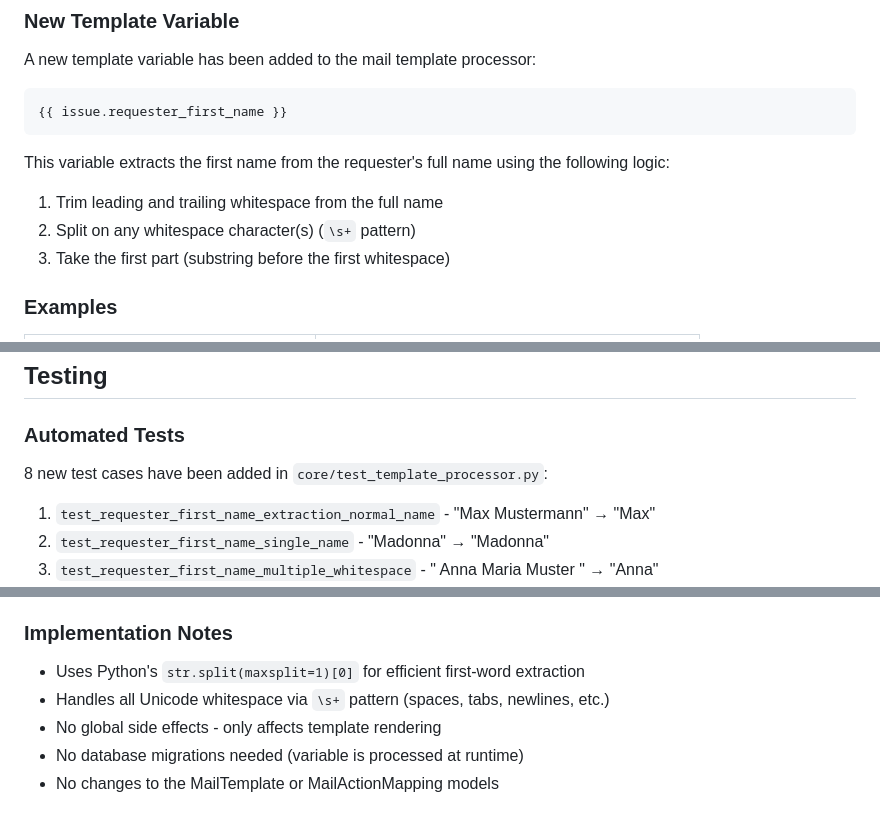
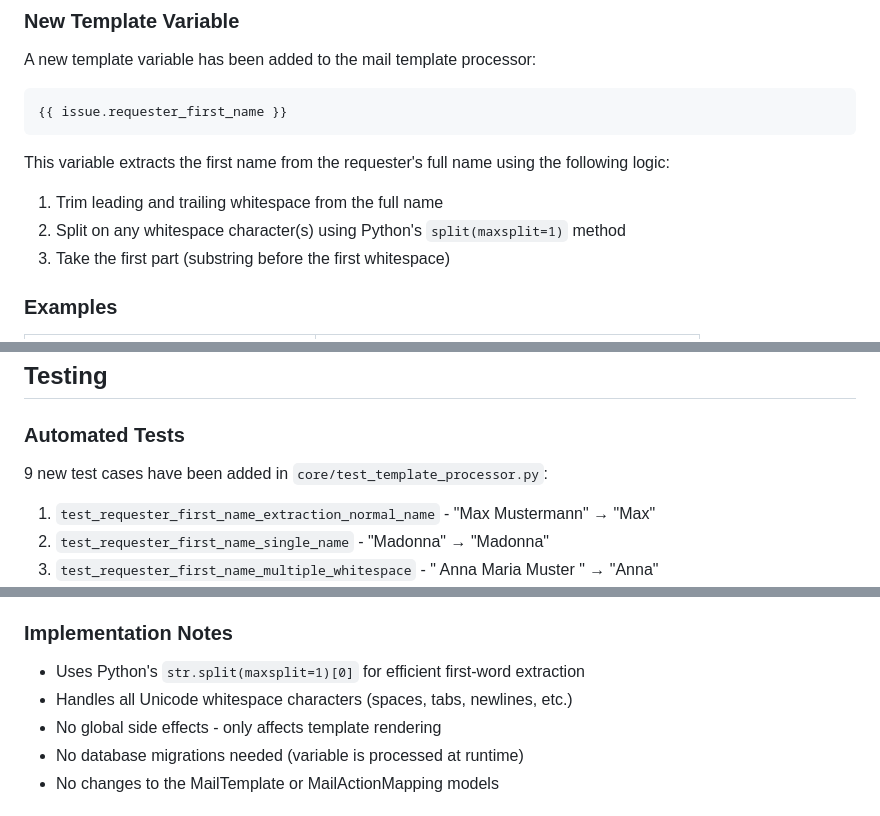
Before and after one commit to gdsanger/Agira, a Markdown page: GREETING_FIRST_NAME_IMPLEMENTATION.md, 3 parts joined by grey strips. Drawn GitHub-style.

Commit message:
Fix documentation inaccuracies (test count and implementation details)
Co-authored-by: gdsanger <59723667+gdsanger@users.noreply.github.com>

```diff
--- a/GREETING_FIRST_NAME_IMPLEMENTATION.md
+++ b/GREETING_FIRST_NAME_IMPLEMENTATION.md
@@ -21,7 +21,7 @@ A new template variable has been added to the mail template processor:
 
 This variable extracts the first name from the requester's full name using the following logic:
 1. Trim leading and trailing whitespace from the full name
-2. Split on any whitespace character(s) (`\s+` pattern)
+2. Split on any whitespace character(s) using Python's `split(maxsplit=1)` method
 3. Take the first part (substring before the first whitespace)
 
 ### Examples
@@ -120,7 +120,7 @@ All template variables for status-change emails:
 
 ### Automated Tests
 
-8 new test cases have been added in `core/test_template_processor.py`:
+9 new test cases have been added in `core/test_template_processor.py`:
 
 1. `test_requester_first_name_extraction_normal_name` - "Max Mustermann" → "Max"
 2. `test_requester_first_name_single_name` - "Madonna" → "Madonna"
@@ -178,7 +178,7 @@ Simply use `{{ issue.requester_first_name }}` when creating new status-change ma
 ### Implementation Notes
 
 - Uses Python's `str.split(maxsplit=1)[0]` for efficient first-word extraction
-- Handles all Unicode whitespace via `\s+` pattern (spaces, tabs, newlines, etc.)
+- Handles all Unicode whitespace characters (spaces, tabs, newlines, etc.)
 - No global side effects - only affects template rendering
 - No database migrations needed (variable is processed at runtime)
 - No changes to the MailTemplate or MailActionMapping models
```
